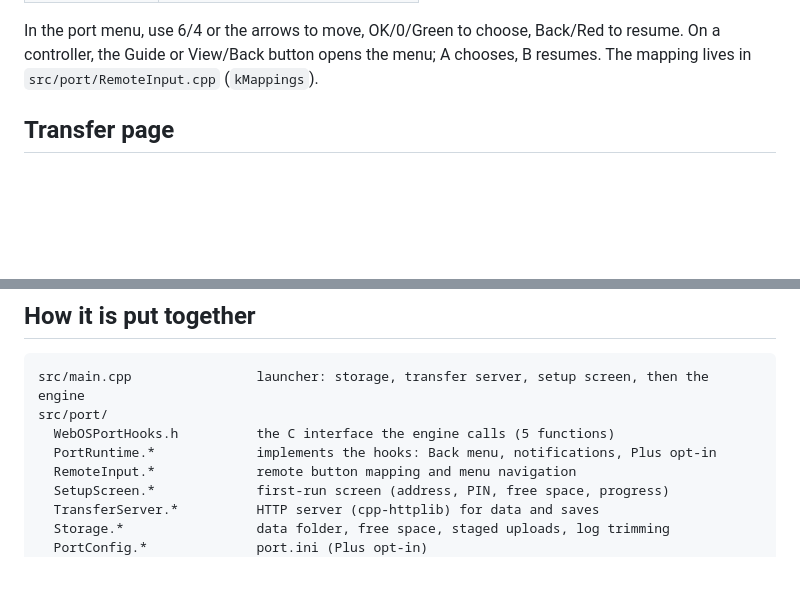
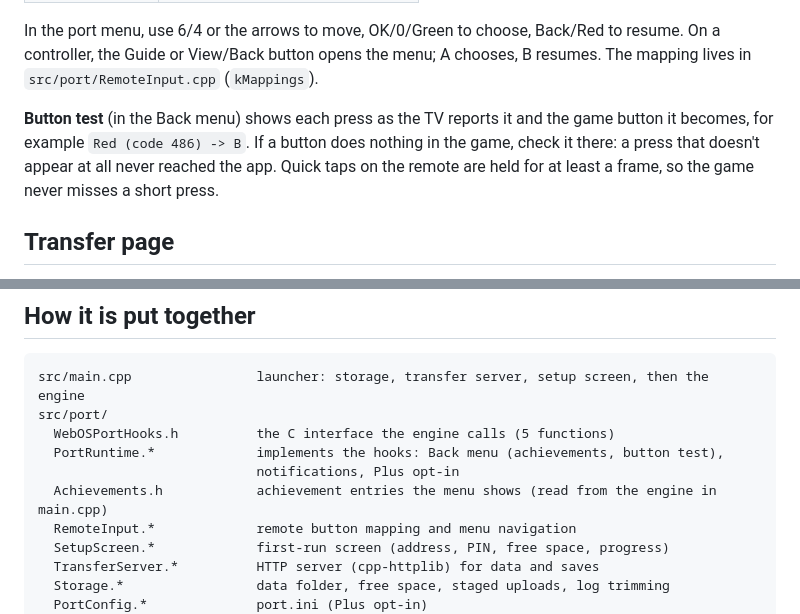
Before and after one commit to pustal/SonicWebMania, a Markdown page: README.md, 2 parts joined by grey strips. Rendered like a GitHub page; blank space fills up the shorter version.

```diff
--- a/README.md
+++ b/README.md
@@ -51,6 +58,11 @@ controller's buttons of the same colour:
 In the port menu, use 6/4 or the arrows to move, OK/0/Green to choose, Back/Red to resume.
 On a controller, the Guide or View/Back button opens the menu; A chooses, B resumes.
 The mapping lives in `src/port/RemoteInput.cpp` (`kMappings`).
+
+**Button test** (in the Back menu) shows each press as the TV reports it and the game
+button it becomes, for example `Red (code 486) -> B`. If a button does nothing in the game,
+check it there: a press that doesn't appear at all never reached the app. Quick taps on the
+remote are held for at least a frame, so the game never misses a short press.
 
 ## Transfer page
 
@@ -144,7 +156,9 @@ Escape opens the port menu on a keyboard.
 src/main.cpp                launcher: storage, transfer server, setup screen, then the engine
 src/port/
   WebOSPortHooks.h          the C interface the engine calls (5 functions)
-  PortRuntime.*             implements the hooks: Back menu, notifications, Plus opt-in
+  PortRuntime.*             implements the hooks: Back menu (achievements, button test),
+                            notifications, Plus opt-in
+  Achievements.h            achievement entries the menu shows (read from the engine in main.cpp)
   RemoteInput.*             remote button mapping and menu navigation
   SetupScreen.*             first-run screen (address, PIN, free space, progress)
   TransferServer.*          HTTP server (cpp-httplib) for data and saves
```
Also changed, not shown: other parts of README.md (+11 -4 lines), docs/images/achievements.png (added), docs/images/button-test.png (added), docs/images/menu.png, docs/images/web-page.png, 7 other files.
